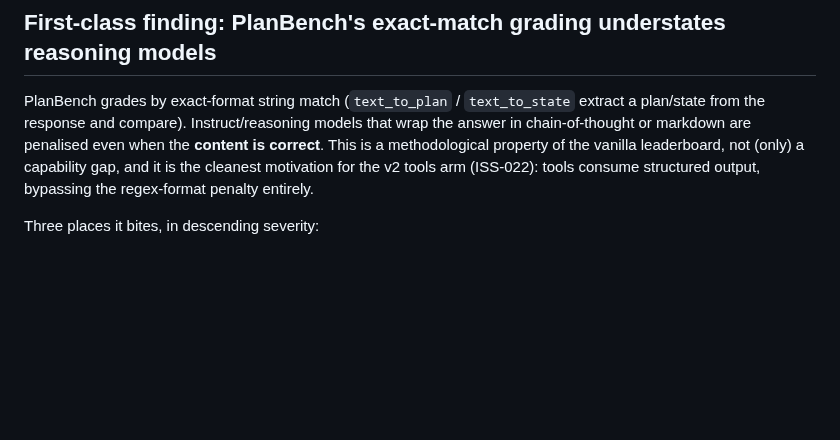
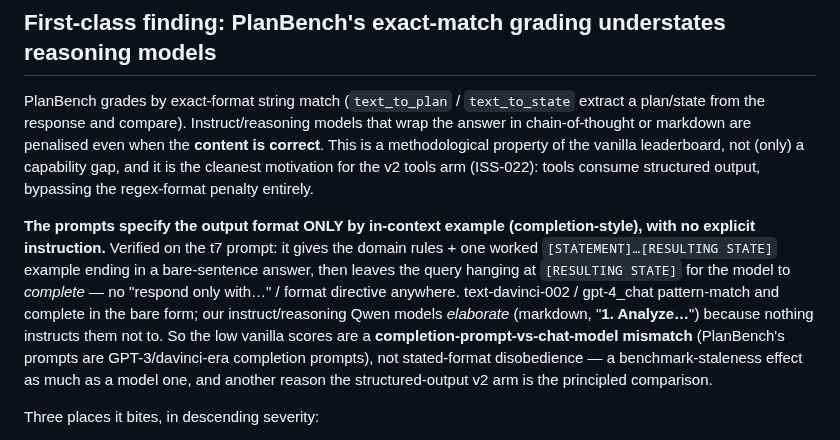
Before and after one commit to SPL-BGU/pddl-copilot-experiments, a Markdown page: development/planbench_v1_results.md, the part around the change. Rendered like a GitHub page; blank space fills up the shorter version.

```diff
--- a/development/planbench_v1_results.md
+++ b/development/planbench_v1_results.md
@@ -73,6 +73,19 @@ leaderboard, not (only) a capability gap, and it is the cleanest motivation for
 the v2 tools arm (ISS-022): tools consume structured output, bypassing the
 regex-format penalty entirely.
 
+**The prompts specify the output format ONLY by in-context example
+(completion-style), with no explicit instruction.** Verified on the t7 prompt:
+it gives the domain rules + one worked `[STATEMENT]…[RESULTING STATE]` example
+ending in a bare-sentence answer, then leaves the query hanging at
+`[RESULTING STATE]` for the model to *complete* — no "respond only with…" /
+format directive anywhere. text-davinci-002 / gpt-4_chat pattern-match and
+complete in the bare form; our instruct/reasoning Qwen models *elaborate*
+(markdown, "**1. Analyze…**") because nothing instructs them not to. So the low
+vanilla scores are a **completion-prompt-vs-chat-model mismatch** (PlanBench's
+prompts are GPT-3/davinci-era completion prompts), not stated-format
+disobedience — a benchmark-staleness effect as much as a model one, and another
+reason the structured-output v2 arm is the principled comparison.
+
 Three places it bites, in descending severity:
 
 1. **t7 (plan_execution) — EXCLUDED from the table.** Uniform 0.0 for all four
```
Also changed, not shown: development/PLANBENCH_HANDOFF_v2.md (added, +187 -0 lines), development/paper_notes_discussions.md (+5 -0 lines).
